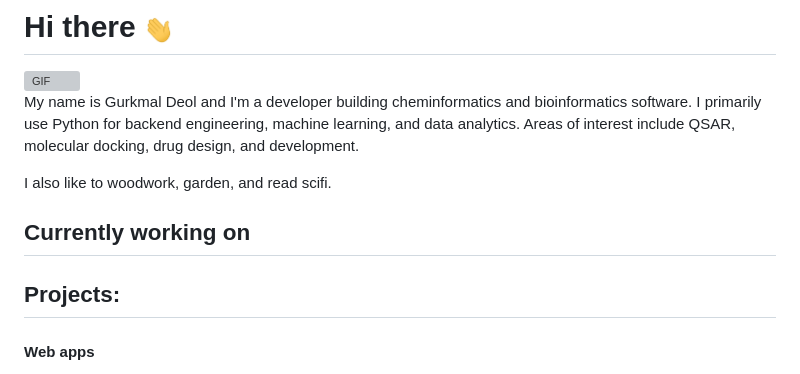
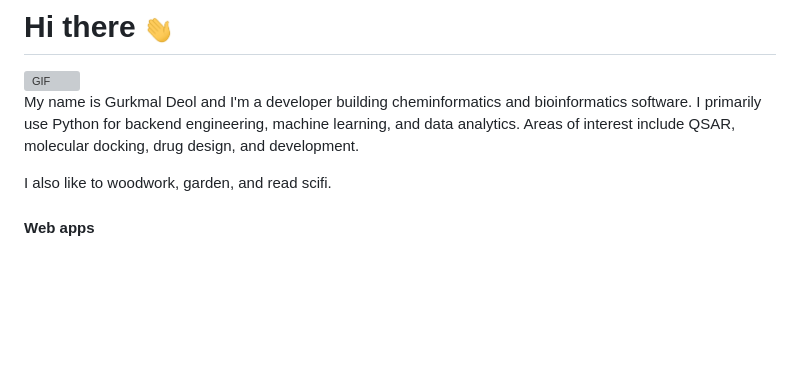
Before and after one commit to gdeol4/gdeol4, a Markdown page: README.md, the part around the change. Drawn GitHub-style; blank space fills up the shorter version; grey boxes are pictures that could not be loaded.

```diff
--- a/README.md
+++ b/README.md
@@ -9,10 +9,6 @@ My name is Gurkmal Deol and I'm a developer building cheminformatics and bioinfo
 <p>
 I also like to woodwork, garden, and read scifi.
 
-## Currently working on
-
-
-## Projects:
 
 #### Web apps
 * [Frodotype Text Generator](https://frodotype.me) — I built a serverless and asynchronous web app with an end to end NLP model trained on 100 fantasy novels using GPT2. Deep learning performed using Google deep learning VM and tensorflow, built using python and javascript, deployed using Google cloud run and Starlette.
```
